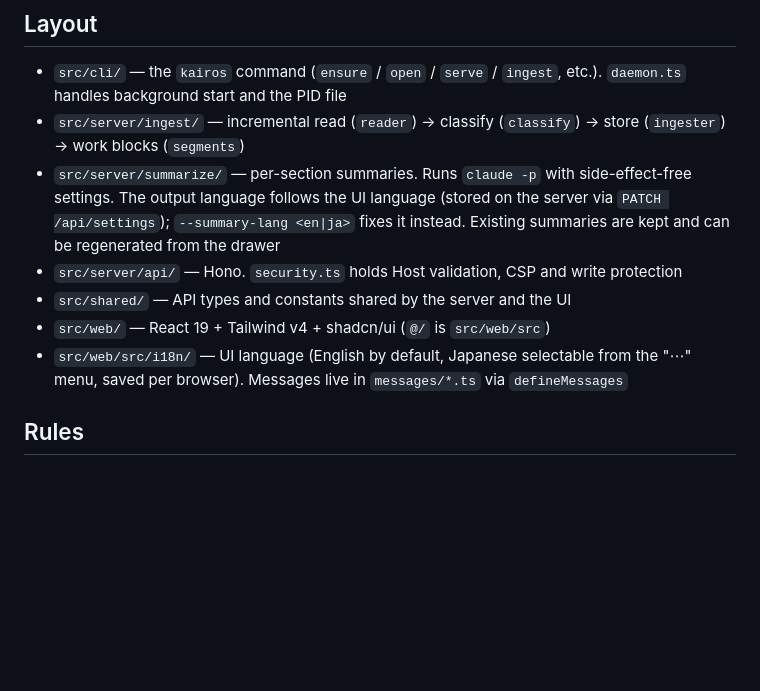
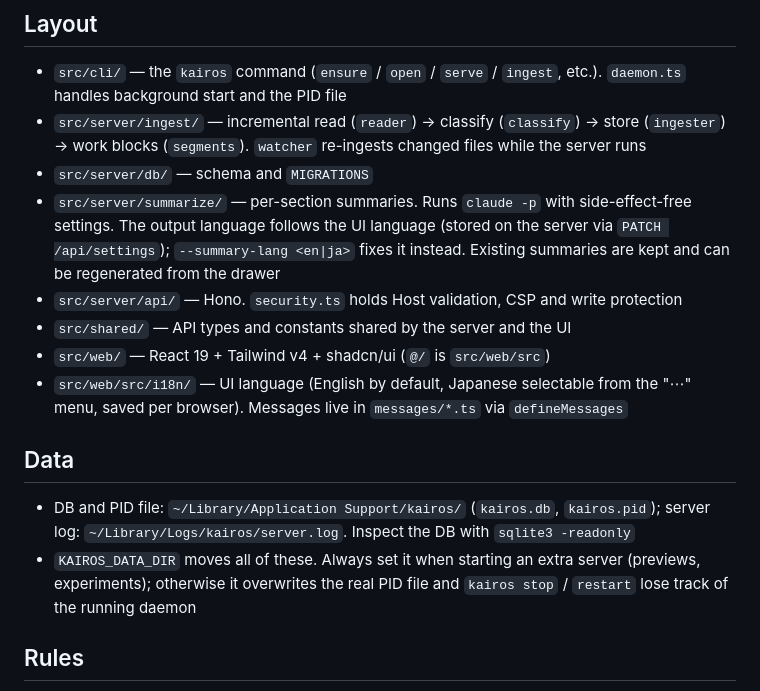
Before and after one commit to atsuki-shirasawa/kairos, a Markdown page: CLAUDE.md, the part around the change. Drawn GitHub-style; blank space fills up the shorter version.

Commit message:
docs: note where Kairos keeps its data in CLAUDE.md
An extra `kairos serve` without KAIROS_DATA_DIR overwrites the real PID
file, after which `kairos stop` / `restart` lose the running daemon.
Also list src/server/db/ and the ingest watcher in the layout.

Co-Authored-By: Claude Opus 5.5 <noreply@anthropic.com>

```diff
--- a/CLAUDE.md
+++ b/CLAUDE.md
@@ -19,12 +19,18 @@ To deploy to the locally running server, use `/ship-local` (check → build →
 ## Layout
 
 - `src/cli/` — the `kairos` command (`ensure` / `open` / `serve` / `ingest`, etc.). `daemon.ts` handles background start and the PID file
-- `src/server/ingest/` — incremental read (`reader`) → classify (`classify`) → store (`ingester`) → work blocks (`segments`)
+- `src/server/ingest/` — incremental read (`reader`) → classify (`classify`) → store (`ingester`) → work blocks (`segments`). `watcher` re-ingests changed files while the server runs
+- `src/server/db/` — schema and `MIGRATIONS`
 - `src/server/summarize/` — per-section summaries. Runs `claude -p` with side-effect-free settings. The output language follows the UI language (stored on the server via `PATCH /api/settings`); `--summary-lang <en|ja>` fixes it instead. Existing summaries are kept and can be regenerated from the drawer
 - `src/server/api/` — Hono. `security.ts` holds Host validation, CSP and write protection
 - `src/shared/` — API types and constants shared by the server and the UI
 - `src/web/` — React 19 + Tailwind v4 + shadcn/ui (`@/` is `src/web/src`)
 - `src/web/src/i18n/` — UI language (English by default, Japanese selectable from the "⋯" menu, saved per browser). Messages live in `messages/*.ts` via `defineMessages`
+
+## Data
+
+- DB and PID file: `~/Library/Application Support/kairos/` (`kairos.db`, `kairos.pid`); server log: `~/Library/Logs/kairos/server.log`. Inspect the DB with `sqlite3 -readonly`
+- `KAIROS_DATA_DIR` moves all of these. Always set it when starting an extra server (previews, experiments); otherwise it overwrites the real PID file and `kairos stop` / `restart` lose track of the running daemon
 
 ## Rules
 
```
